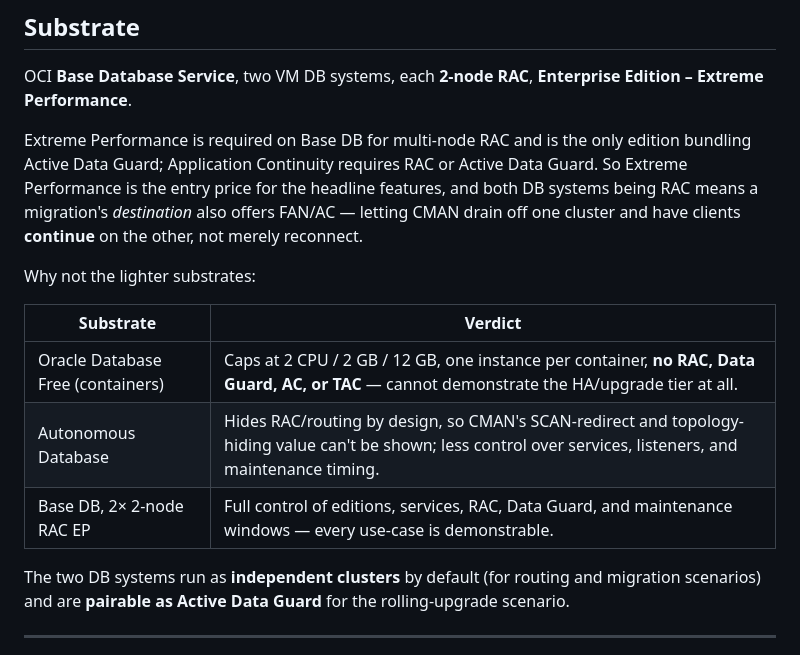
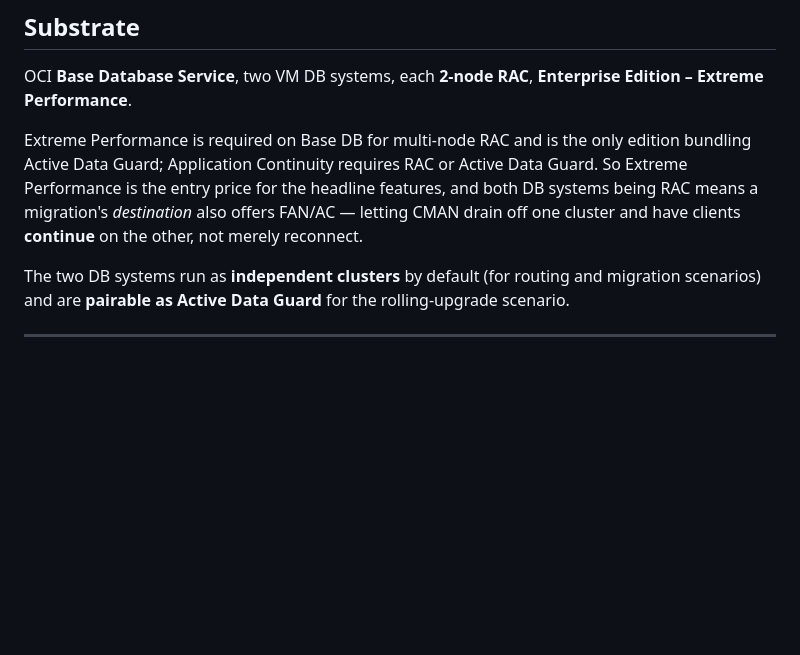
Before and after one commit to vmleon/oracle-database-cman, a Markdown page: cman-showcase-design.md, the part around the change. Rendered like a GitHub page; blank space fills up the shorter version.

Commit message:
docs: drop substrate comparison table

```diff
--- a/cman-showcase-design.md
+++ b/cman-showcase-design.md
@@ -46,14 +46,6 @@ Honest positioning: a modern driver talking directly to RAC can do AC/TAC withou
 OCI **Base Database Service**, two VM DB systems, each **2-node RAC**, **Enterprise Edition – Extreme Performance**.
 
 Extreme Performance is required on Base DB for multi-node RAC and is the only edition bundling Active Data Guard; Application Continuity requires RAC or Active Data Guard. So Extreme Performance is the entry price for the headline features, and both DB systems being RAC means a migration's _destination_ also offers FAN/AC — letting CMAN drain off one cluster and have clients **continue** on the other, not merely reconnect.
-
-Why not the lighter substrates:
-
-| Substrate                         | Verdict                                                                                                                                                       |
-| --------------------------------- | ------------------------------------------------------------------------------------------------------------------------------------------------------------- |
-| Oracle Database Free (containers) | Caps at 2 CPU / 2 GB / 12 GB, one instance per container, **no RAC, Data Guard, AC, or TAC** — cannot demonstrate the HA/upgrade tier at all.                 |
-| Autonomous Database               | Hides RAC/routing by design, so CMAN's SCAN-redirect and topology-hiding value can't be shown; less control over services, listeners, and maintenance timing. |
-| Base DB, 2× 2-node RAC EP         | Full control of editions, services, RAC, Data Guard, and maintenance windows — every use-case is demonstrable.                                                |
 
 The two DB systems run as **independent clusters** by default (for routing and migration scenarios) and are **pairable as Active Data Guard** for the rolling-upgrade scenario.
 
```
